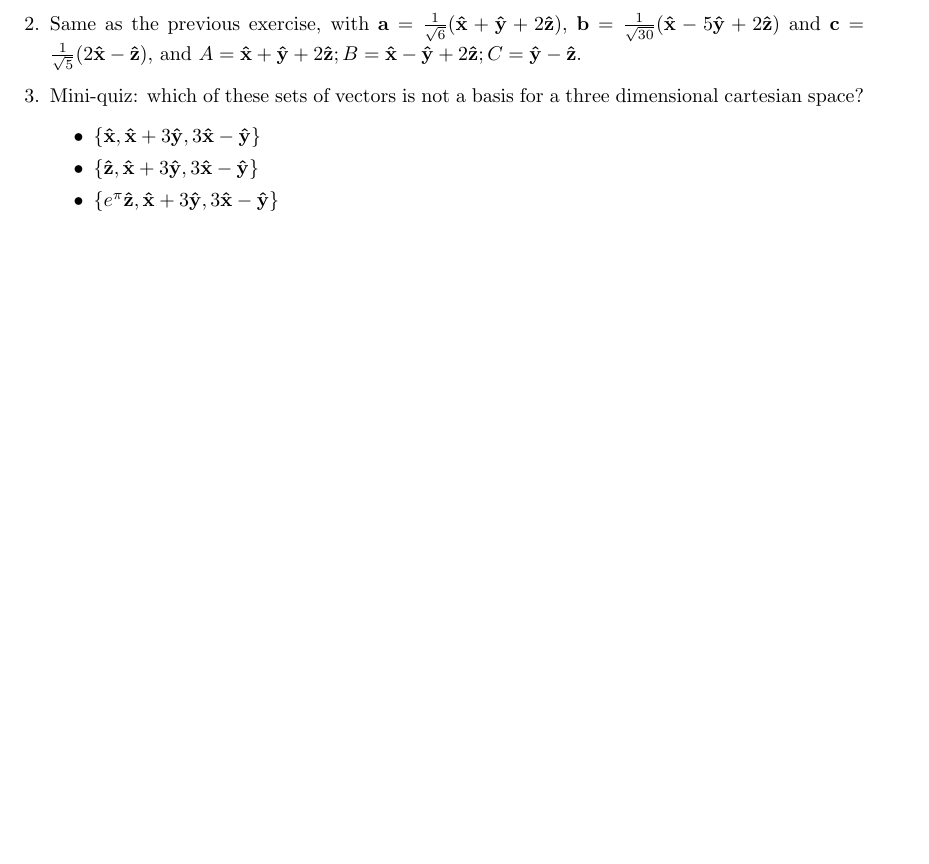
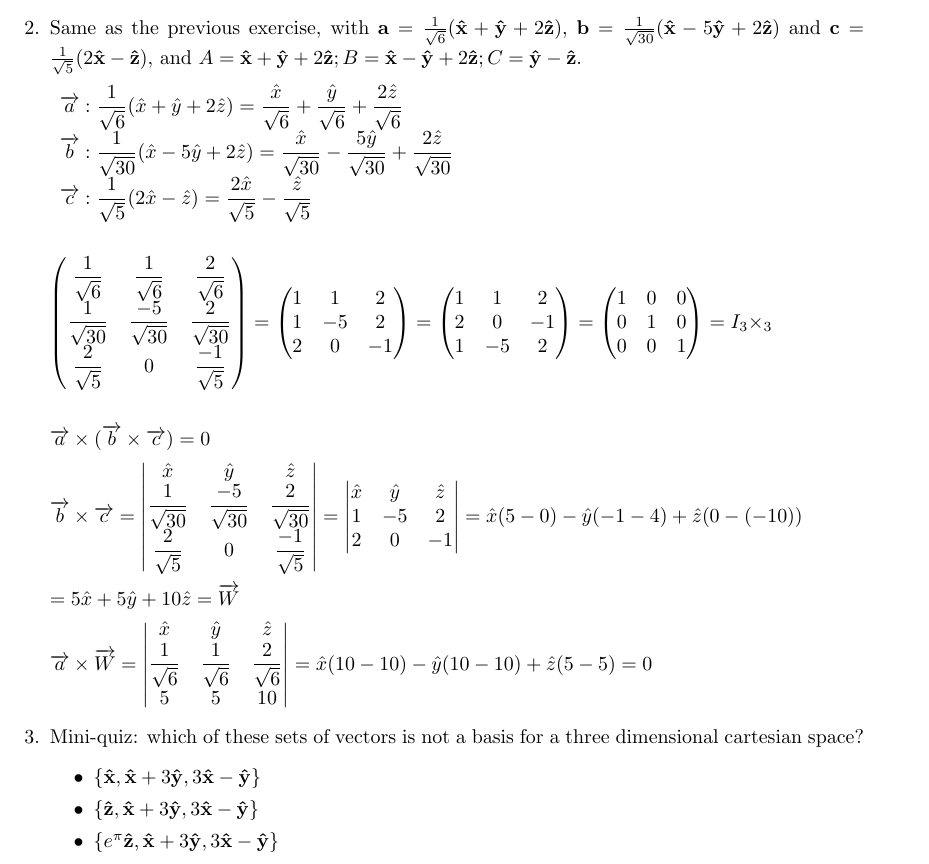
Before and after one commit to Behnam4/PHY201, a LaTeX document (hw_5_A copy.tex): part of page 3 of 3 before the commit and part of page 3 of 4 after it, cut so that both start at the same text, the shorter picture padded with empty space. Compiled offline with pdfLaTeX.

Commit message:
Part A, Question 3

```diff
--- a/hw_5_A copy.tex
+++ b/hw_5_A copy.tex
@@ -242,6 +242,100 @@ $
 \item Same as the previous exercise, with $\mathbf{a}=\frac{1}{\sqrt{6}} ( \mathbf{\hat{x}} + \mathbf{\hat{y}} + 2 \mathbf{\hat{z}} ) $, $\mathbf{b}=\frac{1}{\sqrt{30}} (\mathbf{\hat{x}} - 5\mathbf{\hat{y}} + 2\mathbf{\hat{z}})$ and $\mathbf{c}= \frac{1}{\sqrt{5}} ( 2 \mathbf{\hat{x} }- \mathbf{\hat{z} })$, and
 $A=\mathbf{\hat{x}}+\mathbf{\hat{y}}+2\mathbf{\hat{z}}; B=\mathbf{\hat{x}}-\mathbf{\hat{y}}+2\mathbf{\hat{z}}; C=\mathbf{\hat{y}}-\mathbf{\hat{z}}$.
 
+\noindent
+$
+\begin{array}{lll}
+  \overrightarrow{a}: \dfrac{1}{\sqrt{6}}(\hat{x}+\hat{y}+2\hat{z})=\dfrac{\hat{x}}{\sqrt{6}}+\dfrac{\hat{y}}{\sqrt{6}}+\dfrac{2\hat{z}}{\sqrt{6}} \\
+  \overrightarrow{b}: \dfrac{1}{\sqrt{30}}(\hat{x}-5\hat{y}+2\hat{z})=\dfrac{\hat{x}}{\sqrt{30}}-\dfrac{5\hat{y}}{\sqrt{30}}+\dfrac{2\hat{z}}{\sqrt{30}} \\
+  \overrightarrow{c}: \dfrac{1}{\sqrt{5}}(2\hat{x}-\hat{z})=\dfrac{2\hat{x}}{\sqrt{5}}-\dfrac{\hat{z}}{\sqrt{5}}
+  \end{array}
+$
+\bigbreak
+
+\noindent
+$\displaystyle
+  \begin{pmatrix}
+    \dfrac{1}{\sqrt{6}} & \dfrac{1}{\sqrt{6}} & \dfrac{2}{\sqrt{6}}  \\
+    \dfrac{1}{\sqrt{30}} & \dfrac{-5}{\sqrt{30}} & \dfrac{2}{\sqrt{30}} \\
+    \dfrac{2}{\sqrt{5}} & 0 & \dfrac{-1}{\sqrt{5}} \\
+  \end{pmatrix}
+  =
+  \begin{pmatrix}
+    1 & 1 & 2\\
+    1 & -5 & 2 \\
+    2 & 0 & -1 \\
+  \end{pmatrix}
+  =
+  \begin{pmatrix}
+    1 & 1 & 2\\
+    2 & 0 & -1\\
+    1 & -5 & 2\\
+  \end{pmatrix}
+  =
+  \begin{pmatrix}
+    1 & 0 & 0\\
+    0 & 1 & 0\\
+    0 & 0 & 1\\
+  \end{pmatrix}
+  =
+  I_3\times_3
+$
+
+\bigbreak
+
+
+$
+\overrightarrow{a}\times(\overrightarrow{b}\times\overrightarrow{c})=0
+$
+
+$
+\overrightarrow{b}\times\overrightarrow{c}
+=
+\left|
+\begin{matrix}
+  \hat{x} & \hat{y} & \hat{z} \\
+  \dfrac{1}{\sqrt{30}} & \dfrac{-5}{\sqrt{30}} & \dfrac{2}{\sqrt{30}} \\
+  \dfrac{2}{\sqrt{5}} & 0 & \dfrac{-1}{\sqrt{5}} \\
+\end{matrix}
+\right|
+=
+\left|
+\begin{matrix}
+  \hat{x} & \hat{y} & \hat{z} \\
+  1 & -5 & 2 \\
+  2 & 0 & -1 \\
+\end{matrix}
+\right|
+=
+\hat{x}(5-0)-\hat{y}(-1-4)+\hat{z}(0-(-10))
+$
+
+$
+=
+5\hat{x}+5\hat{y}+10\hat{z}
+=\overrightarrow{W}
+$
+
+
+$
+\overrightarrow{a}\times\overrightarrow{W}
+=
+\left|
+\begin{matrix}
+  \hat{x} & \hat{y} & \hat{z} \\
+  \dfrac{1}{\sqrt{6}} & \dfrac{1}{\sqrt{6}} & \dfrac{2}{\sqrt{6}}  \\
+  5 & 5 & 10 \\
+\end{matrix}
+\right|
+=
+\hat{x}(10-10)-\hat{y}(10-10)+\hat{z}(5-5)
+=
+0
+$
+
+
+
+
 
 \item Mini-quiz: which of these sets of vectors is not a basis for a three dimensional cartesian space?
 \begin{itemize}
```
